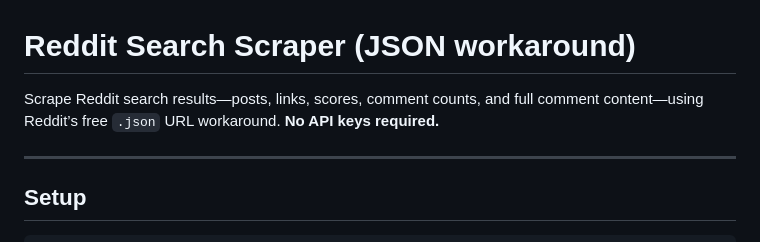
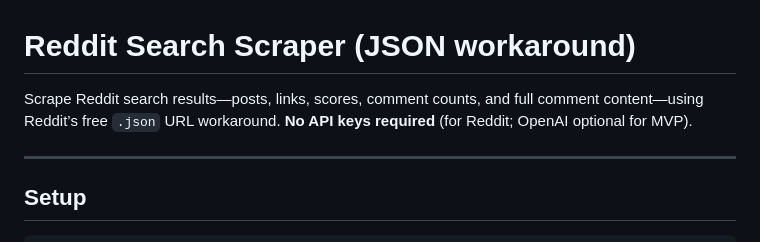
Before and after one commit to jcsbarquinha/redditleadsnipper, a Markdown page: README.md, the part around the change. Drawn GitHub-style.

Commit message:
docs: clarify Reddit vs OpenAI in README
Made-with: Cursor

```diff
--- a/README.md
+++ b/README.md
@@ -1,6 +1,6 @@
 # Reddit Search Scraper (JSON workaround)
 
-Scrape Reddit search results—posts, links, scores, comment counts, and full comment content—using Reddit’s free `.json` URL workaround. **No API keys required.**
+Scrape Reddit search results—posts, links, scores, comment counts, and full comment content—using Reddit’s free `.json` URL workaround. **No API keys required** (for Reddit; OpenAI optional for MVP).
 
 ---
 
```
